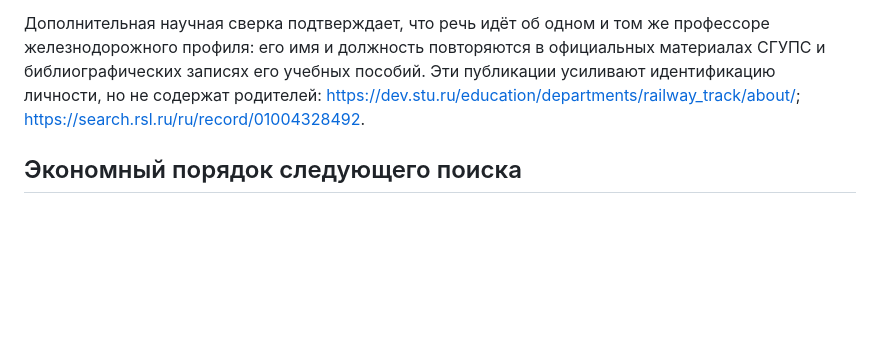
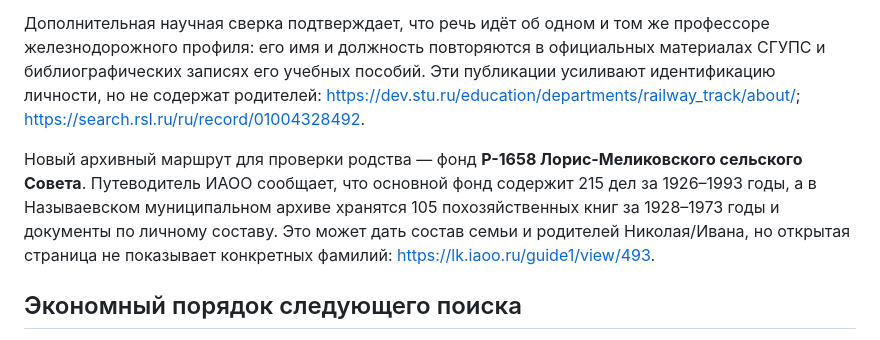
Before and after one commit to deprav1/rodoslovnaya, a Markdown page: docs/research/2026-10-07-family-documents.md, the part around the change. GitHub-like rendering; blank space fills up the shorter version.

```diff
--- a/docs/research/2026-10-07-family-documents.md
+++ b/docs/research/2026-10-07-family-documents.md
@@ -151,6 +151,14 @@
 <https://dev.stu.ru/education/departments/railway_track/about/>;
 <https://search.rsl.ru/ru/record/01004328492>.
 
+Новый архивный маршрут для проверки родства — фонд **Р-1658 Лорис-Меликовского
+сельского Совета**. Путеводитель ИАОО сообщает, что основной фонд содержит 215
+дел за 1926–1993 годы, а в Называевском муниципальном архиве хранятся 105
+похозяйственных книг за 1928–1973 годы и документы по личному составу. Это
+может дать состав семьи и родителей Николая/Ивана, но открытая страница не
+показывает конкретных фамилий:
+<https://lk.iaoo.ru/guide1/view/493>.
+
 ## Экономный порядок следующего поиска
 
 - **Шаг 1:** получить более резкую фотографию страницы с датой Людмилы и
```
Also changed, not shown: docs/research/2026-09-20-current-evidence-audit.md (+7 -0 lines).
